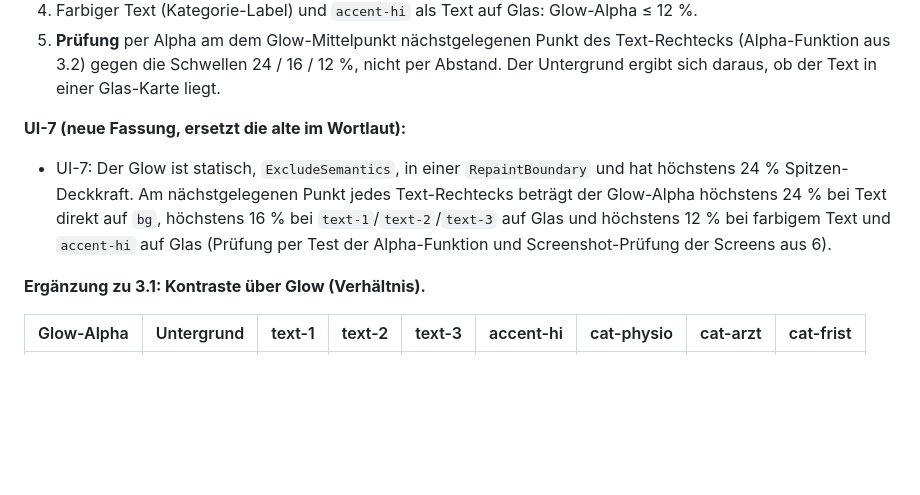
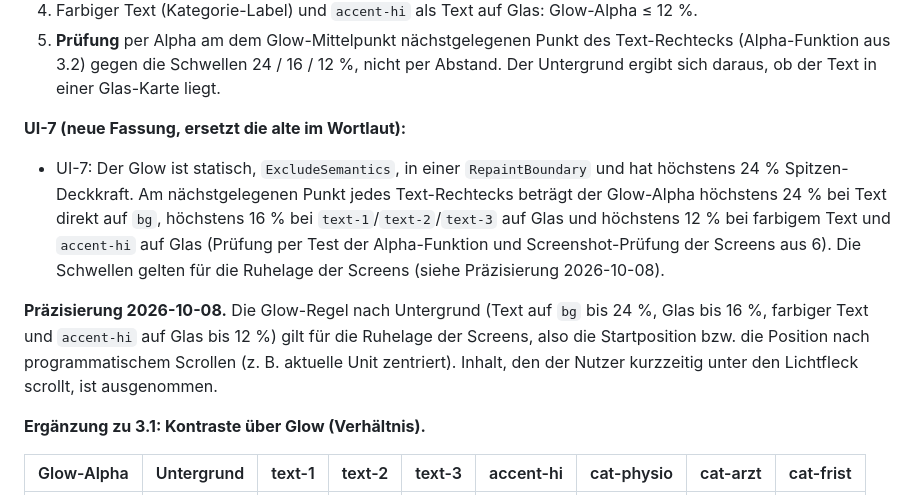
Before and after one commit to BuschyBuschmann/test, a Markdown page: docs/design/design-brief-v1.md, the part around the change. GitHub-like rendering; blank space fills up the shorter version.

Commit message:
Brief: Präzisierung E-1 – Glow-Regel gilt für die Ruhelage
Co-Authored-By: Claude Opus 5.5 <noreply@anthropic.com>
Claude-Session: https://claude.ai/code/session_01Ck3JuAWSeXZfvE4hCvkths

```diff
--- a/docs/design/design-brief-v1.md
+++ b/docs/design/design-brief-v1.md
@@ -436,7 +436,9 @@ Diese Errata sind vom Nutzer freigegeben und haben Vorrang vor den Stellen, auf
 5. **Prüfung** per Alpha am dem Glow-Mittelpunkt nächstgelegenen Punkt des Text-Rechtecks (Alpha-Funktion aus 3.2) gegen die Schwellen 24 / 16 / 12 %, nicht per Abstand. Der Untergrund ergibt sich daraus, ob der Text in einer Glas-Karte liegt.
 
 **UI-7 (neue Fassung, ersetzt die alte im Wortlaut):**
-- UI-7: Der Glow ist statisch, `ExcludeSemantics`, in einer `RepaintBoundary` und hat höchstens 24 % Spitzen-Deckkraft. Am nächstgelegenen Punkt jedes Text-Rechtecks beträgt der Glow-Alpha höchstens 24 % bei Text direkt auf `bg`, höchstens 16 % bei `text-1`/`text-2`/`text-3` auf Glas und höchstens 12 % bei farbigem Text und `accent-hi` auf Glas (Prüfung per Test der Alpha-Funktion und Screenshot-Prüfung der Screens aus 6).
+- UI-7: Der Glow ist statisch, `ExcludeSemantics`, in einer `RepaintBoundary` und hat höchstens 24 % Spitzen-Deckkraft. Am nächstgelegenen Punkt jedes Text-Rechtecks beträgt der Glow-Alpha höchstens 24 % bei Text direkt auf `bg`, höchstens 16 % bei `text-1`/`text-2`/`text-3` auf Glas und höchstens 12 % bei farbigem Text und `accent-hi` auf Glas (Prüfung per Test der Alpha-Funktion und Screenshot-Prüfung der Screens aus 6). Die Schwellen gelten für die Ruhelage der Screens (siehe Präzisierung 2026-10-08).
+
+**Präzisierung 2026-10-08.** Die Glow-Regel nach Untergrund (Text auf `bg` bis 24 %, Glas bis 16 %, farbiger Text und `accent-hi` auf Glas bis 12 %) gilt für die Ruhelage der Screens, also die Startposition bzw. die Position nach programmatischem Scrollen (z. B. aktuelle Unit zentriert). Inhalt, den der Nutzer kurzzeitig unter den Lichtfleck scrollt, ist ausgenommen.
 
 **Ergänzung zu 3.1: Kontraste über Glow (Verhältnis).**
 
```
